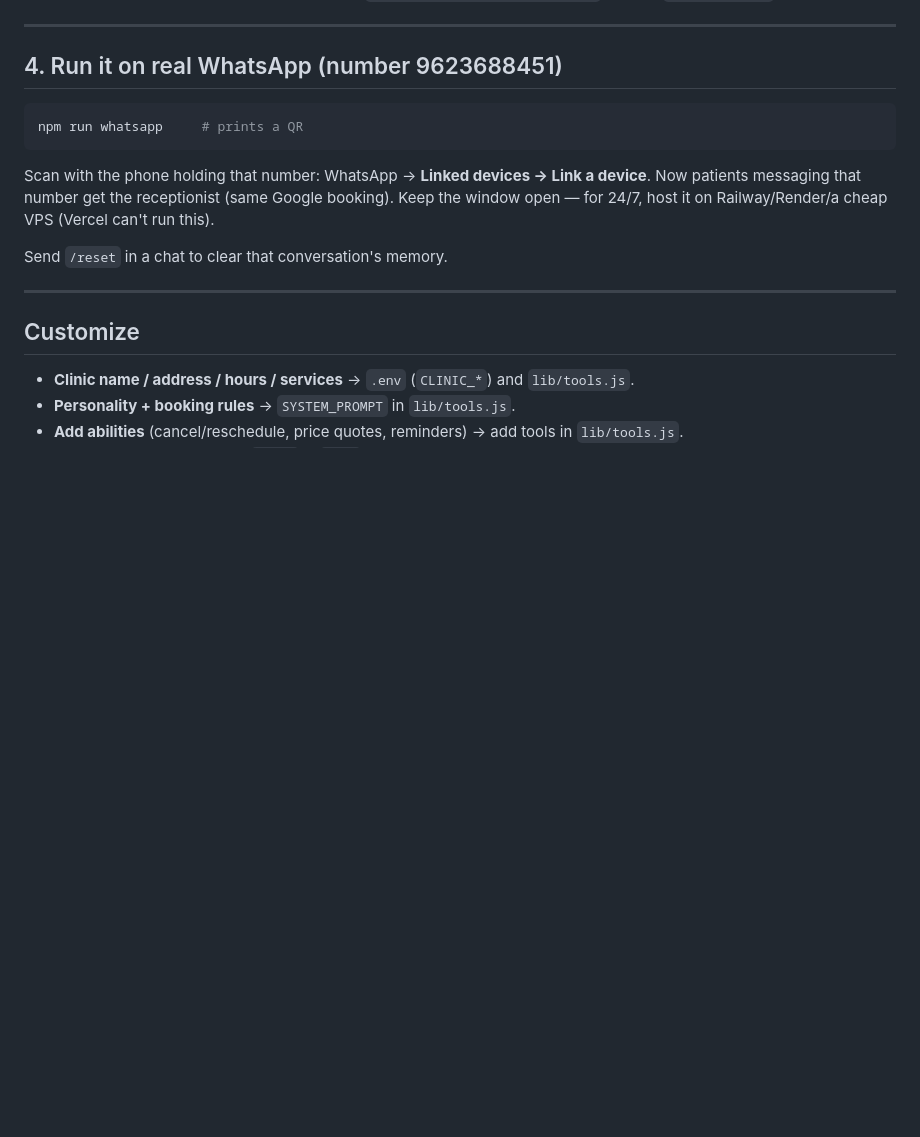
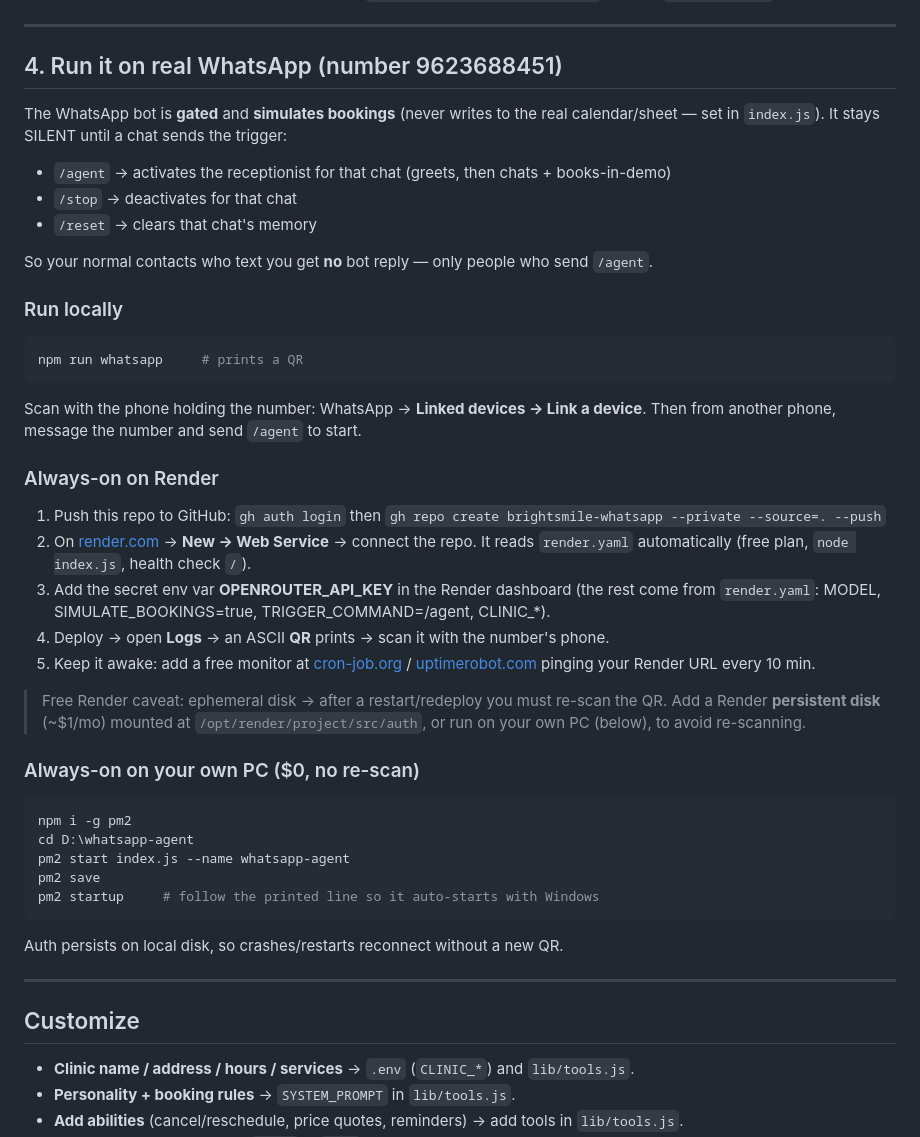
Before and after one commit to SV-1411/wpautomation, a Markdown page: README.md, the part around the change. Rendered like a GitHub page; blank space fills up the shorter version.

Commit message:
Add Render + PM2 always-on deploy docs

````diff
--- a/README.md
+++ b/README.md
@@ -86,14 +86,46 @@ Calendar event** and appends a **row in the Sheet**. To put it live, add the sam
 
 ## 4. Run it on real WhatsApp (number 9623688451)
 
+The WhatsApp bot is **gated** and **simulates bookings** (never writes to the real
+calendar/sheet — set in `index.js`). It stays SILENT until a chat sends the trigger:
+
+- `/agent` → activates the receptionist for that chat (greets, then chats + books-in-demo)
+- `/stop`  → deactivates for that chat
+- `/reset` → clears that chat's memory
+
+So your normal contacts who text you get **no** bot reply — only people who send `/agent`.
+
+### Run locally
 ```powershell
 npm run whatsapp     # prints a QR
 ```
-Scan with the phone holding that number: WhatsApp → **Linked devices → Link a device**.
-Now patients messaging that number get the receptionist (same Google booking). Keep the
-window open — for 24/7, host it on Railway/Render/a cheap VPS (Vercel can't run this).
+Scan with the phone holding the number: WhatsApp → **Linked devices → Link a device**.
+Then from another phone, message the number and send `/agent` to start.
 
-Send `/reset` in a chat to clear that conversation's memory.
+### Always-on on Render
+1. Push this repo to GitHub: `gh auth login` then
+   `gh repo create brightsmile-whatsapp --private --source=. --push`
+2. On [render.com](https://render.com) → **New → Web Service** → connect the repo. It reads
+   `render.yaml` automatically (free plan, `node index.js`, health check `/`).
+3. Add the secret env var **OPENROUTER_API_KEY** in the Render dashboard (the rest come from
+   `render.yaml`: MODEL, SIMULATE_BOOKINGS=true, TRIGGER_COMMAND=/agent, CLINIC_*).
+4. Deploy → open **Logs** → an ASCII **QR** prints → scan it with the number's phone.
+5. Keep it awake: add a free monitor at [cron-job.org](https://cron-job.org) /
+   [uptimerobot.com](https://uptimerobot.com) pinging your Render URL every 10 min.
+
+> Free Render caveat: ephemeral disk → after a restart/redeploy you must re-scan the QR.
+> Add a Render **persistent disk** (~$1/mo) mounted at `/opt/render/project/src/auth`, or run
+> on your own PC (below), to avoid re-scanning.
+
+### Always-on on your own PC ($0, no re-scan)
+```powershell
+npm i -g pm2
+cd D:\whatsapp-agent
+pm2 start index.js --name whatsapp-agent
+pm2 save
+pm2 startup     # follow the printed line so it auto-starts with Windows
+```
+Auth persists on local disk, so crashes/restarts reconnect without a new QR.
 
 ---
 
````
